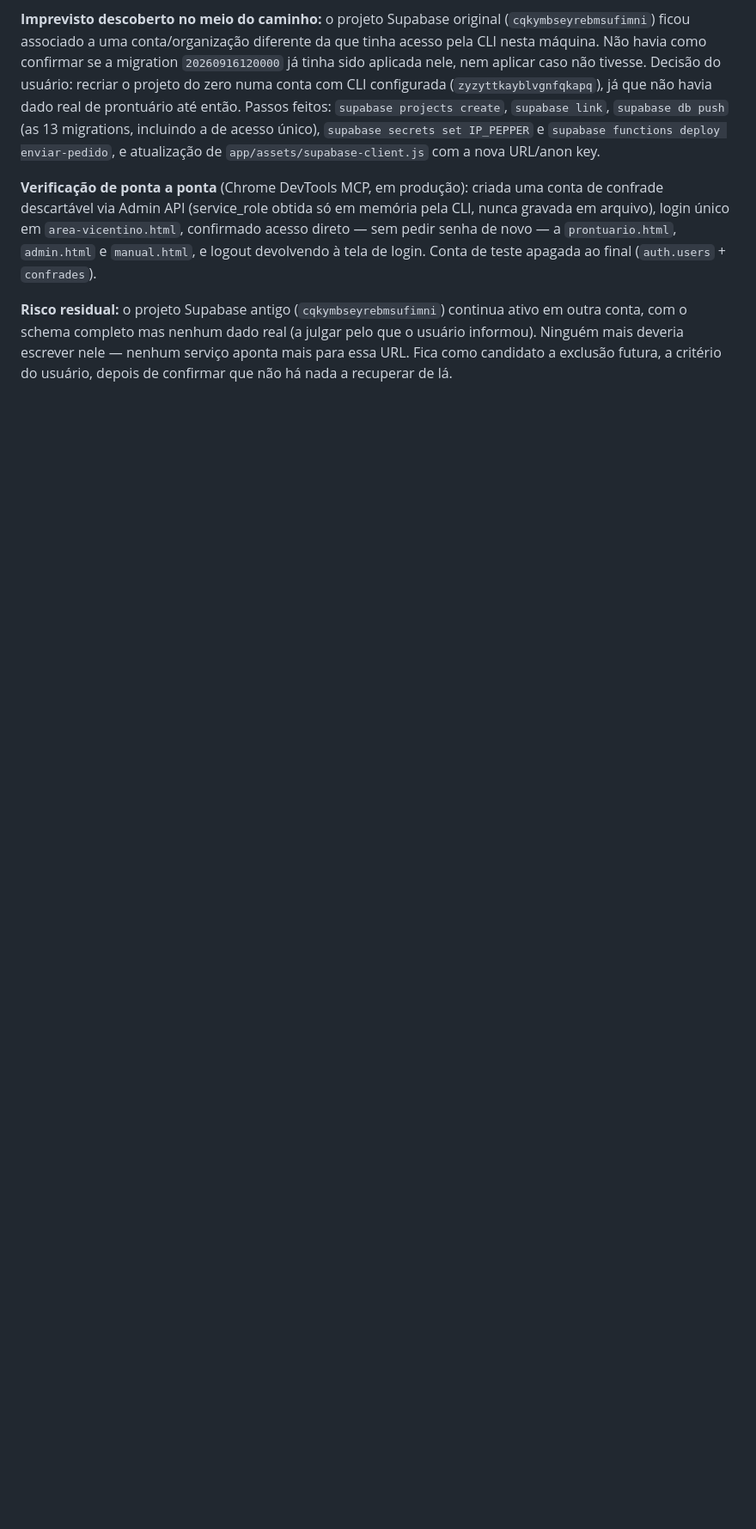
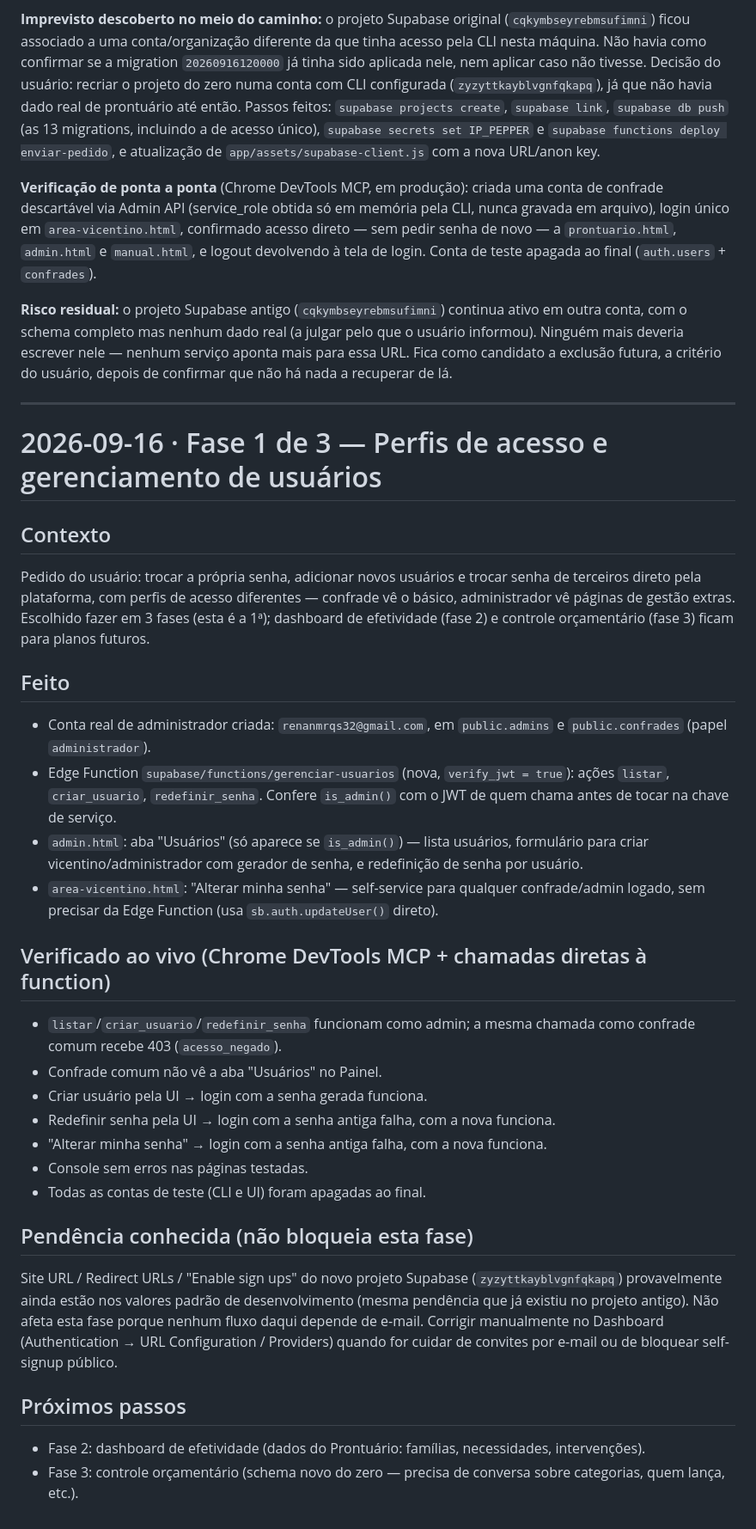
Before and after one commit to marques33/manual_vicentinos, a Markdown page: tasks/todo.md, the part around the change. Shown at 86% size. Drawn GitHub-style; blank space fills up the shorter version.

Commit message:
docs(tasks): registra conclusão da Fase 1 (perfis de acesso e usuários)
Co-Authored-By: Claude Sonnet 5 <noreply@anthropic.com>

```diff
--- a/tasks/todo.md
+++ b/tasks/todo.md
@@ -674,3 +674,52 @@ ativo em outra conta, com o schema completo mas nenhum dado real (a julgar pelo
 que o usuário informou). Ninguém mais deveria escrever nele — nenhum serviço
 aponta mais para essa URL. Fica como candidato a exclusão futura, a critério do
 usuário, depois de confirmar que não há nada a recuperar de lá.
+
+---
+
+# 2026-09-16 · Fase 1 de 3 — Perfis de acesso e gerenciamento de usuários
+
+## Contexto
+Pedido do usuário: trocar a própria senha, adicionar novos usuários e trocar
+senha de terceiros direto pela plataforma, com perfis de acesso diferentes —
+confrade vê o básico, administrador vê páginas de gestão extras. Escolhido
+fazer em 3 fases (esta é a 1ª); dashboard de efetividade (fase 2) e controle
+orçamentário (fase 3) ficam para planos futuros.
+
+## Feito
+- Conta real de administrador criada: `renanmrqs32@gmail.com`, em
+  `public.admins` e `public.confrades` (papel `administrador`).
+- Edge Function `supabase/functions/gerenciar-usuarios` (nova, `verify_jwt =
+  true`): ações `listar`, `criar_usuario`, `redefinir_senha`. Confere
+  `is_admin()` com o JWT de quem chama antes de tocar na chave de serviço.
+- `admin.html`: aba "Usuários" (só aparece se `is_admin()`) — lista usuários,
+  formulário para criar vicentino/administrador com gerador de senha, e
+  redefinição de senha por usuário.
+- `area-vicentino.html`: "Alterar minha senha" — self-service para qualquer
+  confrade/admin logado, sem precisar da Edge Function (usa
+  `sb.auth.updateUser()` direto).
+
+## Verificado ao vivo (Chrome DevTools MCP + chamadas diretas à function)
+- `listar`/`criar_usuario`/`redefinir_senha` funcionam como admin; a mesma
+  chamada como confrade comum recebe 403 (`acesso_negado`).
+- Confrade comum não vê a aba "Usuários" no Painel.
+- Criar usuário pela UI → login com a senha gerada funciona.
+- Redefinir senha pela UI → login com a senha antiga falha, com a nova
+  funciona.
+- "Alterar minha senha" → login com a senha antiga falha, com a nova funciona.
+- Console sem erros nas páginas testadas.
+- Todas as contas de teste (CLI e UI) foram apagadas ao final.
+
+## Pendência conhecida (não bloqueia esta fase)
+Site URL / Redirect URLs / "Enable sign ups" do novo projeto Supabase
+(`zyzyttkayblvgnfqkapq`) provavelmente ainda estão nos valores padrão de
+desenvolvimento (mesma pendência que já existiu no projeto antigo). Não afeta
+esta fase porque nenhum fluxo daqui depende de e-mail. Corrigir manualmente no
+Dashboard (Authentication → URL Configuration / Providers) quando for cuidar
+de convites por e-mail ou de bloquear self-signup público.
+
+## Próximos passos
+- Fase 2: dashboard de efetividade (dados do Prontuário: famílias,
+  necessidades, intervenções).
+- Fase 3: controle orçamentário (schema novo do zero — precisa de conversa
+  sobre categorias, quem lança, etc.).
```
